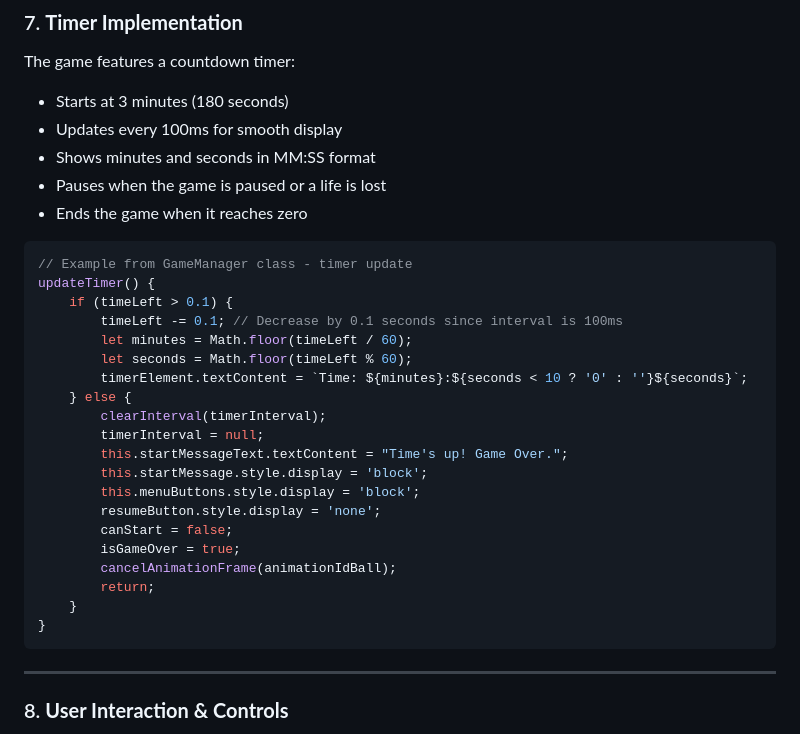
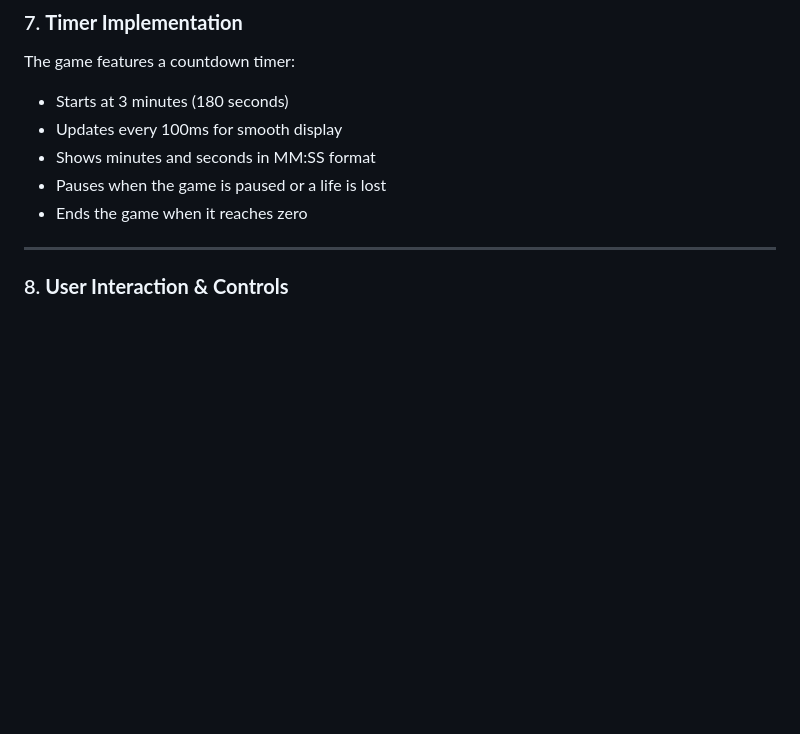
Before and after one commit to idmossab/make-your-game, a Markdown page: readme.md, the part around one of its changes. Rendered like a GitHub page; blank space fills up the shorter version.

````diff
--- a/readme.md
+++ b/readme.md
@@ -156,29 +118,6 @@ The game features a countdown timer:
 - Shows minutes and seconds in MM:SS format
 - Pauses when the game is paused or a life is lost
 - Ends the game when it reaches zero
-
-```javascript
-// Example from GameManager class - timer update
-updateTimer() {
-    if (timeLeft > 0.1) {
-        timeLeft -= 0.1; // Decrease by 0.1 seconds since interval is 100ms
-        let minutes = Math.floor(timeLeft / 60);
-        let seconds = Math.floor(timeLeft % 60);
-        timerElement.textContent = `Time: ${minutes}:${seconds < 10 ? '0' : ''}${seconds}`;
-    } else {
-        clearInterval(timerInterval);
-        timerInterval = null;
-        this.startMessageText.textContent = "Time's up! Game Over.";
-        this.startMessage.style.display = 'block';
-        this.menuButtons.style.display = 'block';
-        resumeButton.style.display = 'none';
-        canStart = false;
-        isGameOver = true;
-        cancelAnimationFrame(animationIdBall);
-        return;
-    }
-}
-```
 
 ---
 
````
Also changed, not shown: other parts of readme.md (+0 -38 lines).
